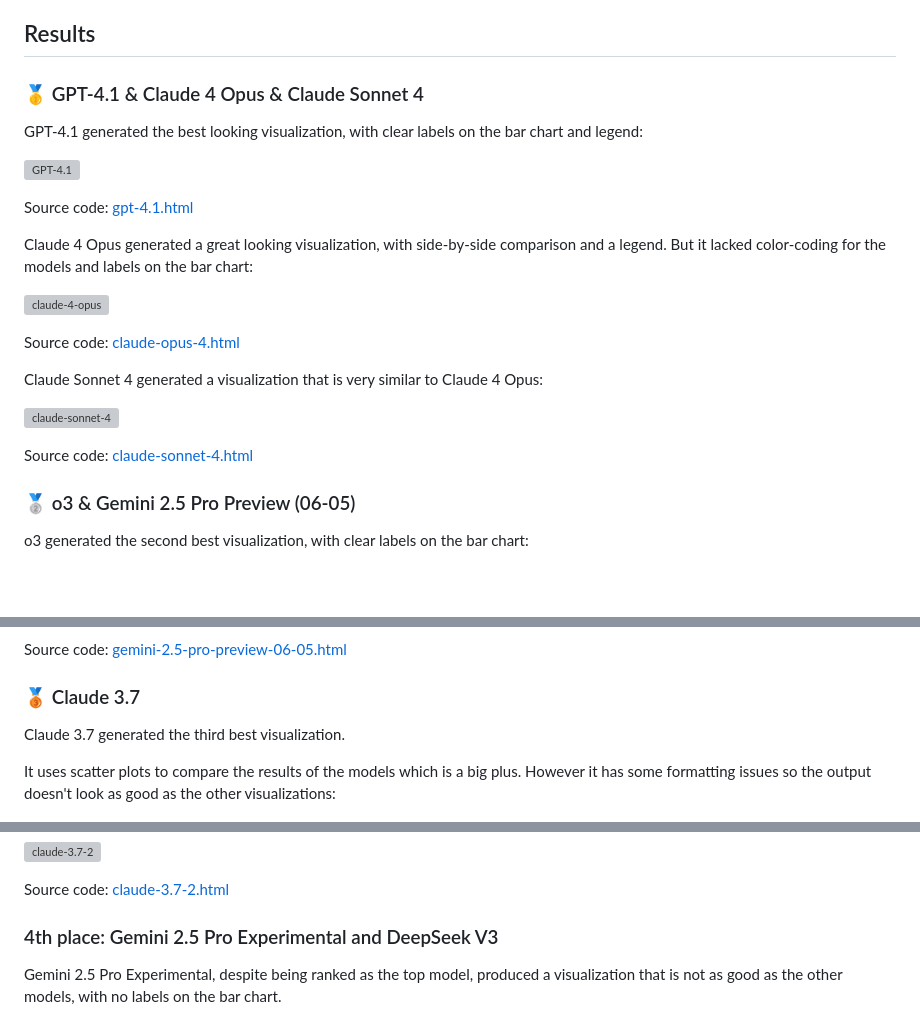
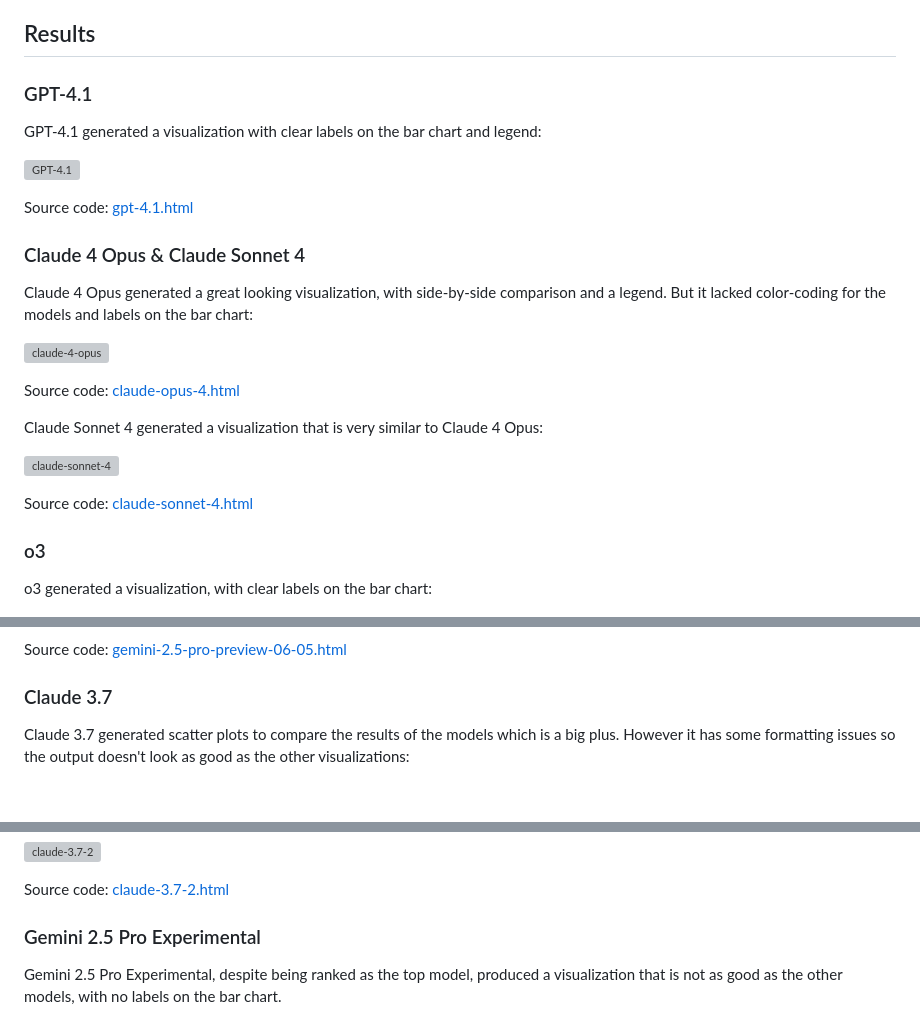
Before and after one commit to paradite/model-benchmark-viz, a Markdown page: README.md, 3 parts joined by grey strips. GitHub-like rendering; blank space fills up the shorter version; grey boxes are pictures that could not be loaded.

Commit message:
feat: remove the ranking and just list the results

```diff
--- a/README.md
+++ b/README.md
@@ -4,13 +4,15 @@ A project by [16x Eval](https://eval.16x.engineer/) to evaluate different models
 
 ## Results
 
-### 🥇 GPT-4.1 & Claude 4 Opus & Claude Sonnet 4
+### GPT-4.1
 
-GPT-4.1 generated the best looking visualization, with clear labels on the bar chart and legend:
+GPT-4.1 generated a visualization with clear labels on the bar chart and legend:
 
 ![GPT-4.1](output/gpt-4.1.png)
 
 Source code: [gpt-4.1.html](output/gpt-4.1.html)
+
+### Claude 4 Opus & Claude Sonnet 4
 
 Claude 4 Opus generated a great looking visualization, with side-by-side comparison and a legend. But it lacked color-coding for the models and labels on the bar chart:
 
@@ -24,9 +26,9 @@ Claude Sonnet 4 generated a visualization that is very similar to Claude 4 Opus:
 
 Source code: [claude-sonnet-4.html](output/claude-sonnet-4.html)
 
-### 🥈 o3 & Gemini 2.5 Pro Preview (06-05)
+### o3
 
-o3 generated the second best visualization, with clear labels on the bar chart:
+o3 generated a visualization, with clear labels on the bar chart:
 
 ![o3](output/o3.png)
 
@@ -38,11 +42,9 @@ The Gemini 2.5 Pro Preview [06-05] generated a visualization that is similar to
 
 Source code: [gemini-2.5-pro-preview-06-05.html](output/gemini-2.5-pro-preview-06-05.html)
 
-### 🥉 Claude 3.7
+### Claude 3.7
 
-Claude 3.7 generated the third best visualization.
-
-It uses scatter plots to compare the results of the models which is a big plus. However it has some formatting issues so the output doesn't look as good as the other visualizations:
+Claude 3.7 generated scatter plots to compare the results of the models which is a big plus. However it has some formatting issues so the output doesn't look as good as the other visualizations:
 
 ![claude-3.7](output/claude-3.7.png)
 
@@ -54,7 +56,7 @@ I also ran Claude 3.7 again with the same prompt, but it produced a bar chart vi
 
 Source code: [claude-3.7-2.html](output/claude-3.7-2.html)
 
-### 4th place: Gemini 2.5 Pro Experimental and DeepSeek V3
+### Gemini 2.5 Pro Experimental
 
 Gemini 2.5 Pro Experimental, despite being ranked as the top model, produced a visualization that is not as good as the other models, with no labels on the bar chart.
 
```
Also changed, not shown: other parts of README.md (+4 -0 lines).
